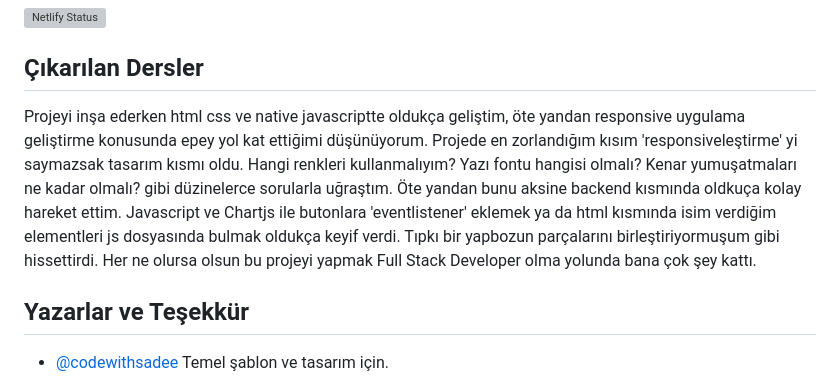
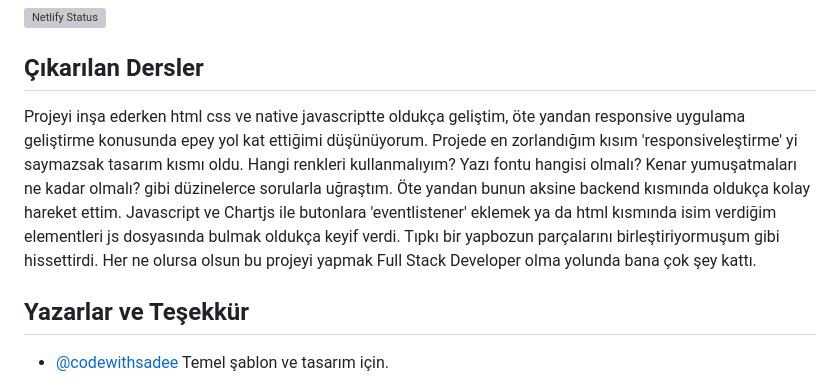
Before and after one commit to KeyBoarT/NFTrade, a Markdown page: README.md, the part around the change. Drawn GitHub-style; grey boxes are pictures that could not be loaded.

```diff
--- a/README.md
+++ b/README.md
@@ -88,7 +88,7 @@ Web Programlama dersinde proje yapmaya ihtiyaç duymam.
 
 ## Çıkarılan Dersler
 
-Projeyi inşa ederken html css ve native javascriptte oldukça geliştim, öte yandan responsive uygulama geliştirme konusunda epey yol kat ettiğimi düşünüyorum. Projede en zorlandığım kısım 'responsiveleştirme' yi saymazsak tasarım kısmı oldu. Hangi renkleri kullanmalıyım? Yazı fontu hangisi olmalı? Kenar yumuşatmaları ne kadar olmalı? gibi düzinelerce sorularla uğraştım. Öte yandan bunu aksine backend kısmında oldkuça kolay hareket ettim. Javascript ve Chartjs ile butonlara 'eventlistener' eklemek ya da html kısmında isim verdiğim elementleri js dosyasında bulmak oldukça keyif verdi. Tıpkı bir yapbozun parçalarını birleştiriyormuşum gibi hissettirdi. Her ne olursa olsun bu projeyi yapmak Full Stack Developer olma yolunda bana çok şey kattı.
+Projeyi inşa ederken html css ve native javascriptte oldukça geliştim, öte yandan responsive uygulama geliştirme konusunda epey yol kat ettiğimi düşünüyorum. Projede en zorlandığım kısım 'responsiveleştirme' yi saymazsak tasarım kısmı oldu. Hangi renkleri kullanmalıyım? Yazı fontu hangisi olmalı? Kenar yumuşatmaları ne kadar olmalı? gibi düzinelerce sorularla uğraştım. Öte yandan bunun aksine backend kısmında oldukça kolay hareket ettim. Javascript ve Chartjs ile butonlara 'eventlistener' eklemek ya da html kısmında isim verdiğim elementleri js dosyasında bulmak oldukça keyif verdi. Tıpkı bir yapbozun parçalarını birleştiriyormuşum gibi hissettirdi. Her ne olursa olsun bu projeyi yapmak Full Stack Developer olma yolunda bana çok şey kattı.
 
 ## Yazarlar ve Teşekkür
 
```
